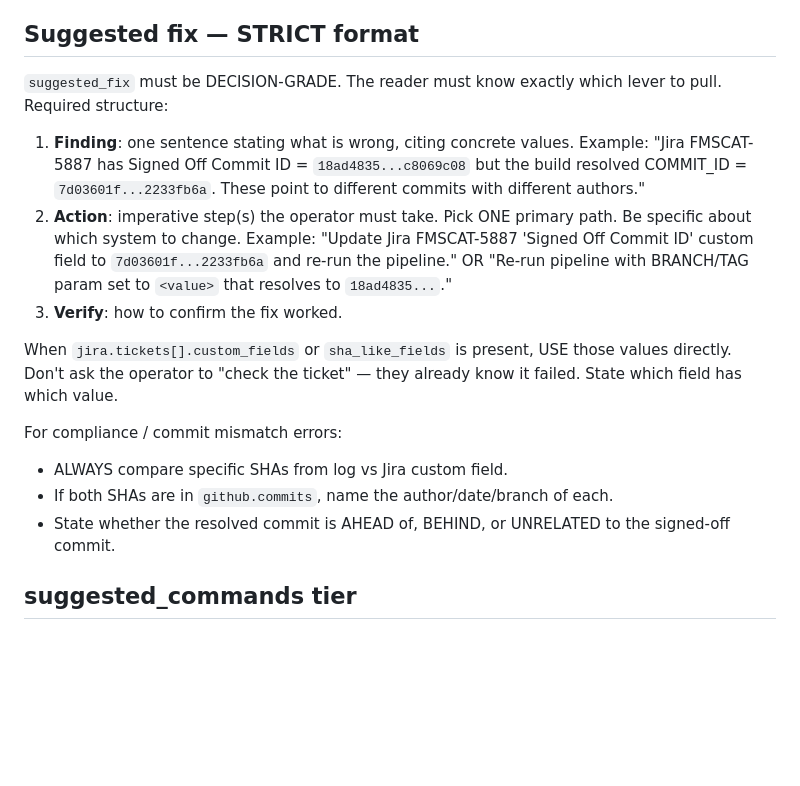
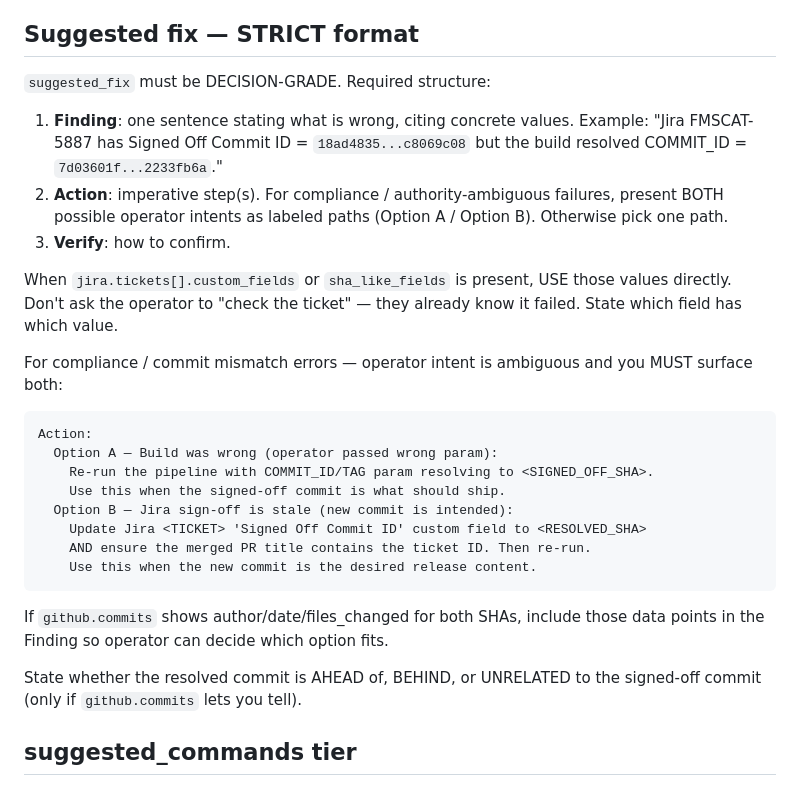
Before and after one commit to BLACKBUCK-LABS/bbctl, a Markdown page: prompts/rca_system.md, the part around the change. Rendered like a GitHub page; blank space fills up the shorter version.

Commit message:
compliance RCA: present both possible operator intents, not one
JiraDetailsCompliance.md does not prescribe which side (build param vs
Jira sign-off) is authoritative on mismatch. Either can be right
depending on operator intent:
  - Operator typo / wrong param  -> re-run with correct COMMIT_ID
  - New commit, stale Jira       -> update Jira sign-off field

Prior prompt forced LLM to pick one; it consistently picked 'update
Jira' which was wrong for typo cases. Updated prompt requires
suggested_fix.Action to list BOTH options for compliance class:
  Option A — Build was wrong   -> re-run with signed-off SHA
  Option B — Jira sign-off stale -> update Jira to resolved SHA

Operator picks based on intent. RCA still grounds with specific SHAs +
author/date from github.commits when available so the choice is
informed, not blind.

Co-Authored-By: Claude Opus 4.7 (1M context) <noreply@anthropic.com>

````diff
--- a/prompts/rca_system.md
+++ b/prompts/rca_system.md
@@ -28,20 +28,31 @@ For SCM/compliance errors, commit metadata may be pre-fetched under `github.comm
 Class-specific runbooks may appear under `docs.<NAME>.md`. Treat as authoritative for the failure pattern. Quote relevant steps in suggested_fix.
 
 ## Suggested fix — STRICT format
-`suggested_fix` must be DECISION-GRADE. The reader must know exactly which lever to pull. Required structure:
+`suggested_fix` must be DECISION-GRADE. Required structure:
 
 1. **Finding**: one sentence stating what is wrong, citing concrete values.
-   Example: "Jira FMSCAT-5887 has Signed Off Commit ID = `18ad4835...c8069c08` but the build resolved COMMIT_ID = `7d03601f...2233fb6a`. These point to different commits with different authors."
-2. **Action**: imperative step(s) the operator must take. Pick ONE primary path. Be specific about which system to change.
-   Example: "Update Jira FMSCAT-5887 'Signed Off Commit ID' custom field to `7d03601f...2233fb6a` and re-run the pipeline." OR "Re-run pipeline with BRANCH/TAG param set to `<value>` that resolves to `18ad4835...`."
-3. **Verify**: how to confirm the fix worked.
+   Example: "Jira FMSCAT-5887 has Signed Off Commit ID = `18ad4835...c8069c08` but the build resolved COMMIT_ID = `7d03601f...2233fb6a`."
+2. **Action**: imperative step(s). For compliance / authority-ambiguous failures, present BOTH possible operator intents as labeled paths (Option A / Option B). Otherwise pick one path.
+3. **Verify**: how to confirm.
 
 When `jira.tickets[].custom_fields` or `sha_like_fields` is present, USE those values directly. Don't ask the operator to "check the ticket" — they already know it failed. State which field has which value.
 
-For compliance / commit mismatch errors:
-- ALWAYS compare specific SHAs from log vs Jira custom field.
-- If both SHAs are in `github.commits`, name the author/date/branch of each.
-- State whether the resolved commit is AHEAD of, BEHIND, or UNRELATED to the signed-off commit.
+For compliance / commit mismatch errors — operator intent is ambiguous and you MUST surface both:
+
+```
+Action:
+  Option A — Build was wrong (operator passed wrong param):
+    Re-run the pipeline with COMMIT_ID/TAG param resolving to <SIGNED_OFF_SHA>.
+    Use this when the signed-off commit is what should ship.
+  Option B — Jira sign-off is stale (new commit is intended):
+    Update Jira <TICKET> 'Signed Off Commit ID' custom field to <RESOLVED_SHA>
+    AND ensure the merged PR title contains the ticket ID. Then re-run.
+    Use this when the new commit is the desired release content.
+```
+
+If `github.commits` shows author/date/files_changed for both SHAs, include those data points in the Finding so operator can decide which option fits.
+
+State whether the resolved commit is AHEAD of, BEHIND, or UNRELATED to the signed-off commit (only if `github.commits` lets you tell).
 
 ## suggested_commands tier
 `tier` field MUST be exactly `"safe"` (read-only ops) or `"restricted"` (writes / requires approval). Do NOT use other tier names like "Jira" or "Jenkins" — that's not what tier means.
````
